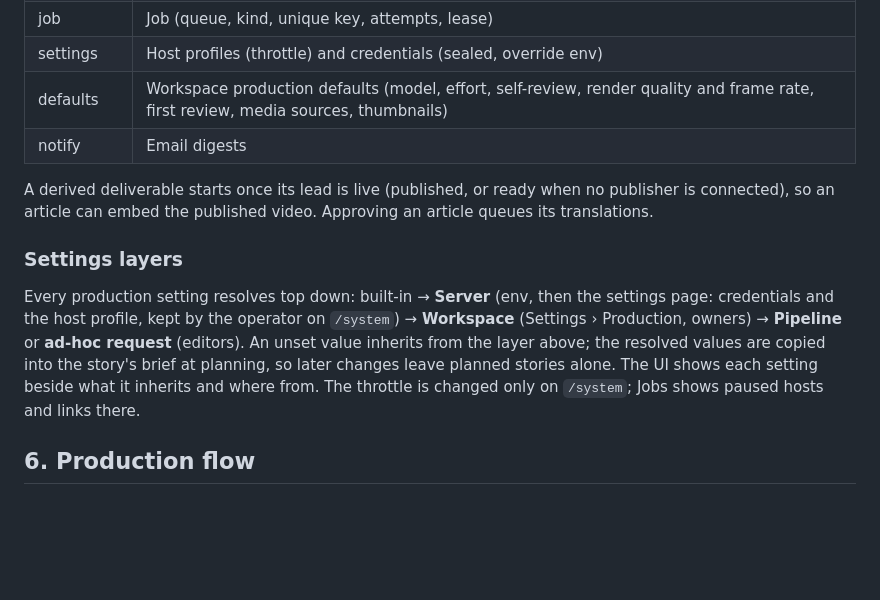
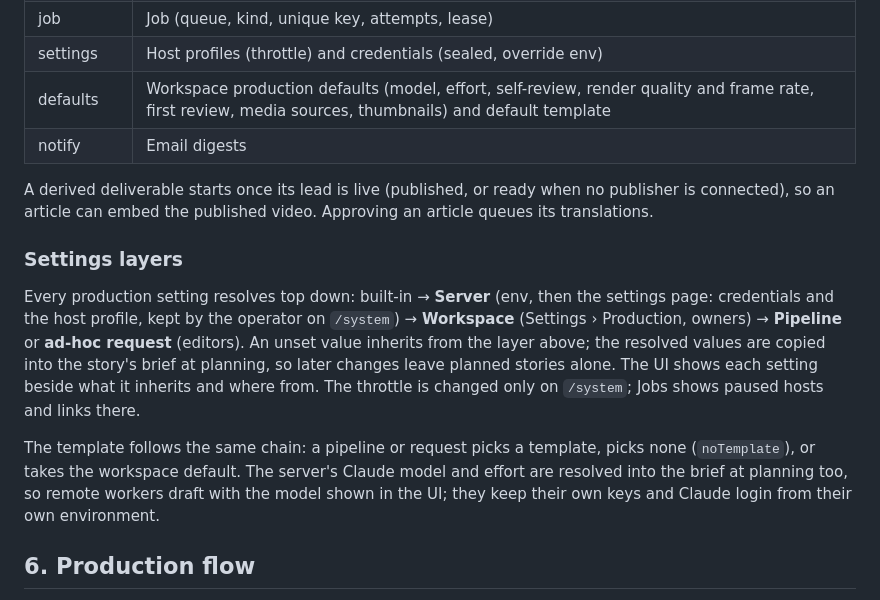
Before and after one commit to ahmethakanbesel/ekin, a Markdown page: PLAN.md, the part around the change. Rendered like a GitHub page; blank space fills up the shorter version.

Commit message:
docs: record the default template and server model in the settings layers

```diff
--- a/PLAN.md
+++ b/PLAN.md
@@ -120,7 +120,7 @@ Container ceiling on the VPS: `cpuset: "1"`, `cpu_shares: 64`, `cpus: 0.5`,
 | publishing | Channel (YouTube, sealed refresh token), BlogTarget, Publication |
 | job | Job (queue, kind, unique key, attempts, lease) |
 | settings | Host profiles (throttle) and credentials (sealed, override env) |
-| defaults | Workspace production defaults (model, effort, self-review, render quality and frame rate, first review, media sources, thumbnails) |
+| defaults | Workspace production defaults (model, effort, self-review, render quality and frame rate, first review, media sources, thumbnails) and default template |
 | notify | Email digests |
 
 A derived deliverable starts once its lead is live (published, or ready when no publisher
@@ -136,6 +136,11 @@ settings page: credentials and the host profile, kept by the operator on `/syste
 into the story's brief at planning, so later changes leave planned stories alone. The
 UI shows each setting beside what it inherits and where from. The throttle is changed
 only on `/system`; Jobs shows paused hosts and links there.
+
+The template follows the same chain: a pipeline or request picks a template, picks none
+(`noTemplate`), or takes the workspace default. The server's Claude model and effort are
+resolved into the brief at planning too, so remote workers draft with the model shown in
+the UI; they keep their own keys and Claude login from their own environment.
 
 ## 6. Production flow
 
```
